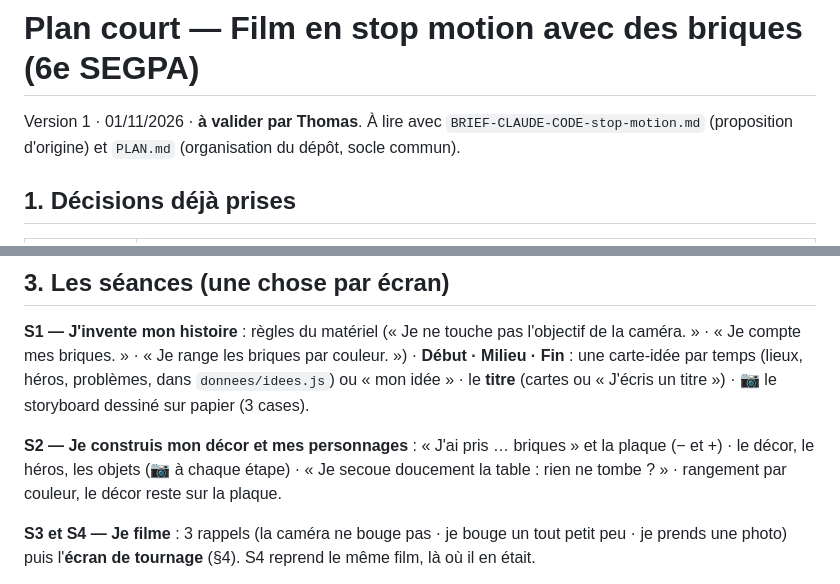
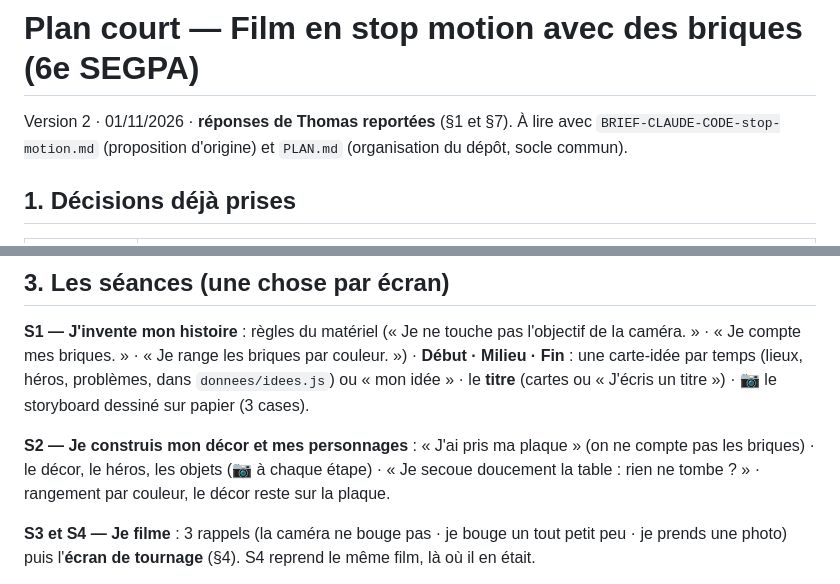
Before and after one commit to Anlito/segpa, a Markdown page: docs/PLAN-stop-motion.md, 2 parts joined by grey strips. Rendered like a GitHub page.

```diff
--- a/docs/PLAN-stop-motion.md
+++ b/docs/PLAN-stop-motion.md
@@ -1,6 +1,6 @@
 # Plan court — Film en stop motion avec des briques (6e SEGPA)
 
-Version 1 · 01/11/2026 · **à valider par Thomas**. À lire avec `BRIEF-CLAUDE-CODE-stop-motion.md` (proposition d'origine) et
+Version 2 · 01/11/2026 · **réponses de Thomas reportées** (§1 et §7). À lire avec `BRIEF-CLAUDE-CODE-stop-motion.md` (proposition d'origine) et
 `PLAN.md` (organisation du dépôt, socle commun).
 
 ## 1. Décisions déjà prises
@@ -32,7 +37,7 @@ site/stop-motion/
 « Je range les briques par couleur. ») · **Début · Milieu · Fin** : une carte-idée par temps (lieux, héros, problèmes, dans
 `donnees/idees.js`) ou « mon idée » · le **titre** (cartes ou « J'écris un titre ») · 📷 le storyboard dessiné sur papier (3 cases).
 
-**S2 — Je construis mon décor et mes personnages** : « J'ai pris … briques » et la plaque (− et +) · le décor, le héros, les objets
+**S2 — Je construis mon décor et mes personnages** : « J'ai pris ma plaque » (on ne compte pas les briques) · le décor, le héros, les objets
 (📷 à chaque étape) · « Je secoue doucement la table : rien ne tombe ? » · rangement par couleur, le décor reste sur la plaque.
 
 **S3 et S4 — Je filme** : 3 rappels (la caméra ne bouge pas · je bouge un tout petit peu · je prends une photo) puis l'**écran de
```
Also changed, not shown: other parts of docs/PLAN-stop-motion.md (+10 -10 lines).
